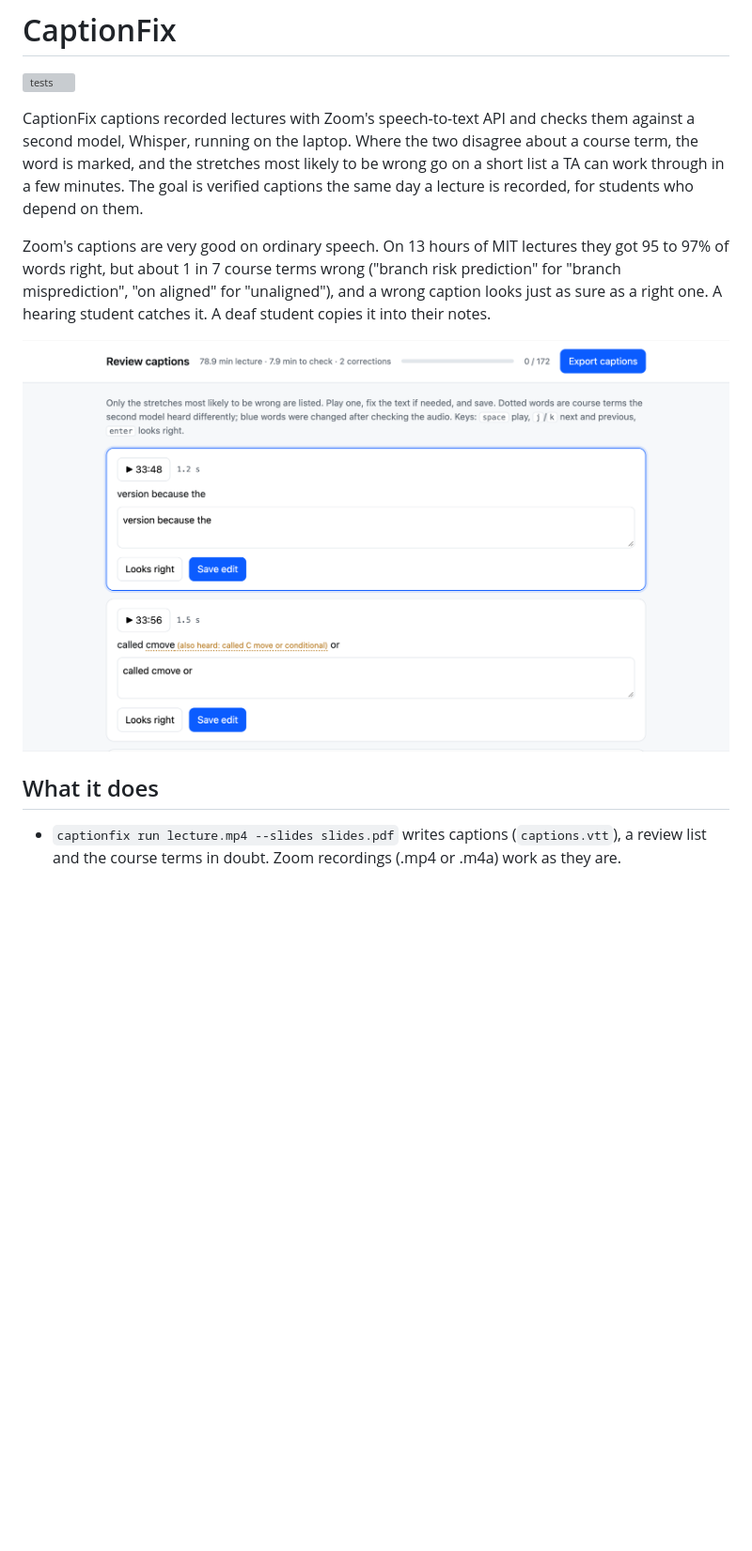
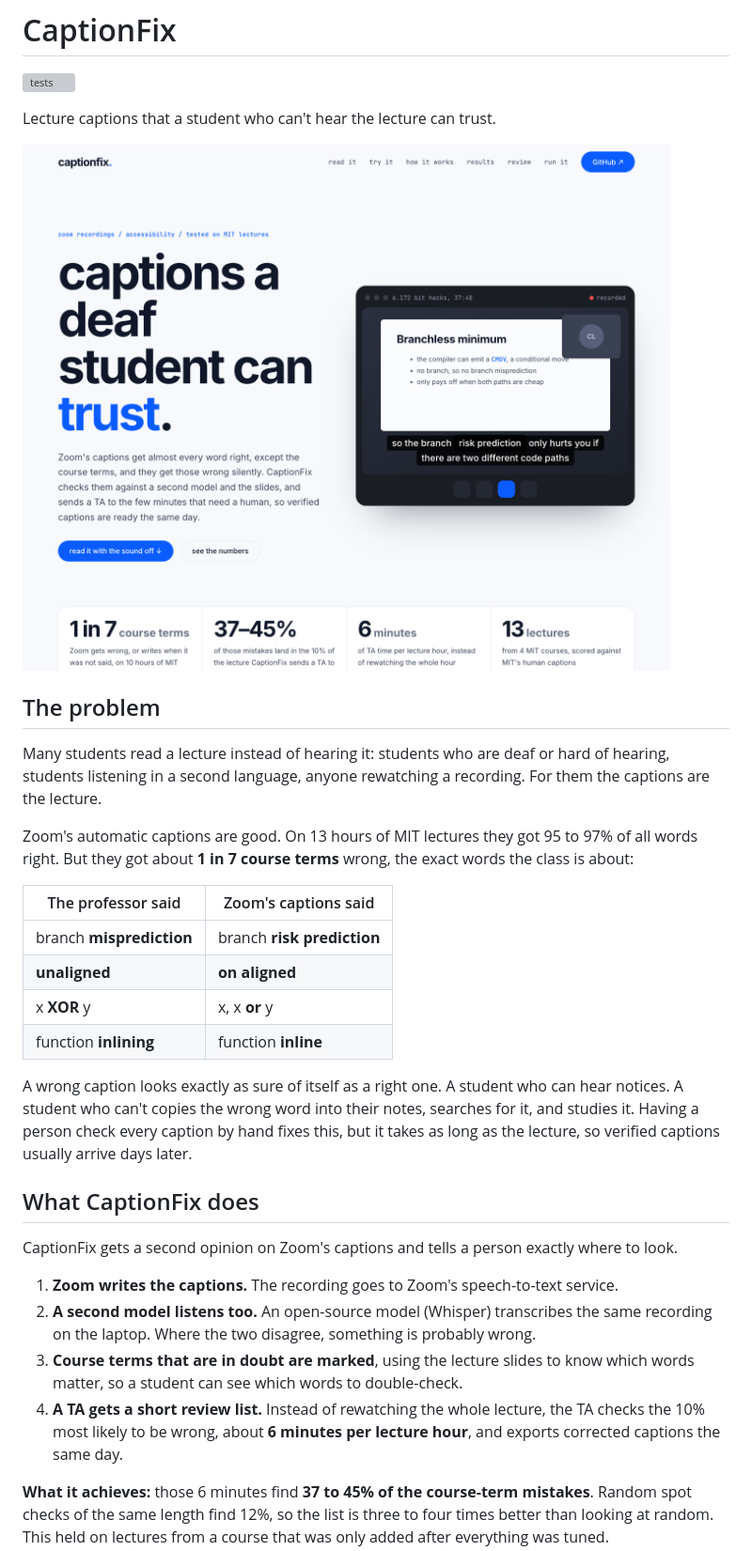
Before and after one commit to itsmeck24/captionfix, a Markdown page: README.md, the part around one of its changes. Shown at 94% size. Rendered like a GitHub page; pictures changed too: docs/site.png (added); blank space fills up the shorter version; grey boxes are pictures that could not be loaded.

Commit message:
Plain-language README with screenshots of the project page; player opens on its marked word

```diff
--- a/README.md
+++ b/README.md
@@ -2,18 +2,42 @@
 
 [![tests](https://github.com/itsmeck24/captionfix/actions/workflows/ci.yml/badge.svg)](https://github.com/itsmeck24/captionfix/actions/workflows/ci.yml)
 
-CaptionFix captions recorded lectures with Zoom's speech-to-text API and checks them against a second model,
-Whisper, running on the laptop. Where the two disagree about a course term, the word is marked, and the
-stretches most likely to be wrong go on a short list a TA can work through in a few minutes. The goal is
-verified captions the same day a lecture is recorded, for students who depend on them.
+Lecture captions that a student who can't hear the lecture can trust.
 
-Zoom's captions are very good on ordinary speech. On 13 hours of MIT lectures they got 95 to 97% of words right,
-but about 1 in 7 course terms wrong ("branch risk prediction" for "branch misprediction", "on aligned" for
-"unaligned"), and a wrong caption looks just as sure as a right one. A hearing student catches it. A deaf
-student copies it into their notes.
+[![The CaptionFix project page](docs/site.png)](docs/site.png)
 
-[![The review page](site/media/review.png)](site/media/review.png)
+## The problem
 
-## What it does
+Many students read a lecture instead of hearing it: students who are deaf or hard of hearing, students
+listening in a second language, anyone rewatching a recording. For them the captions are the lecture.
 
-- `captionfix run lecture.mp4 --slides slides.pdf` writes captions (`captions.vtt`), a review list and the
+Zoom's automatic captions are good. On 13 hours of MIT lectures they got 95 to 97% of all words right. But they
+got about **1 in 7 course terms** wrong, the exact words the class is about:
+
+| The professor said | Zoom's captions said |
+| --- | --- |
+| branch **misprediction** | branch **risk prediction** |
+| **unaligned** | **on aligned** |
+| x **XOR** y | x, x **or** y |
+| function **inlining** | function **inline** |
+
+A wrong caption looks exactly as sure of itself as a right one. A student who can hear notices. A student who
+can't copies the wrong word into their notes, searches for it, and studies it. Having a person check every
+caption by hand fixes this, but it takes as long as the lecture, so verified captions usually arrive days later.
+
+## What CaptionFix does
+
+CaptionFix gets a second opinion on Zoom's captions and tells a person exactly where to look.
+
+1. **Zoom writes the captions.** The recording goes to Zoom's speech-to-text service.
+2. **A second model listens too.** An open-source model (Whisper) transcribes the same recording on the laptop.
+   Where the two disagree, something is probably wrong.
+3. **Course terms that are in doubt are marked**, using the lecture slides to know which words matter, so a
+   student can see which words to double-check.
+4. **A TA gets a short review list.** Instead of rewatching the whole lecture, the TA checks the 10% most likely
+   to be wrong, about **6 minutes per lecture hour**, and exports corrected captions the same day.
+
+**What it achieves:** those 6 minutes find **37 to 45% of the course-term mistakes**. Random spot checks of the
+same length find 12%, so the list is three to four times better than looking at random. This held on lectures
+from a course that was only added after everything was tuned.
+
```
Also changed, not shown: other parts of README.md (+22 -5 lines), docs/player.png (added), docs/quiz.png (added), docs/review.png (added), 3 other files.
